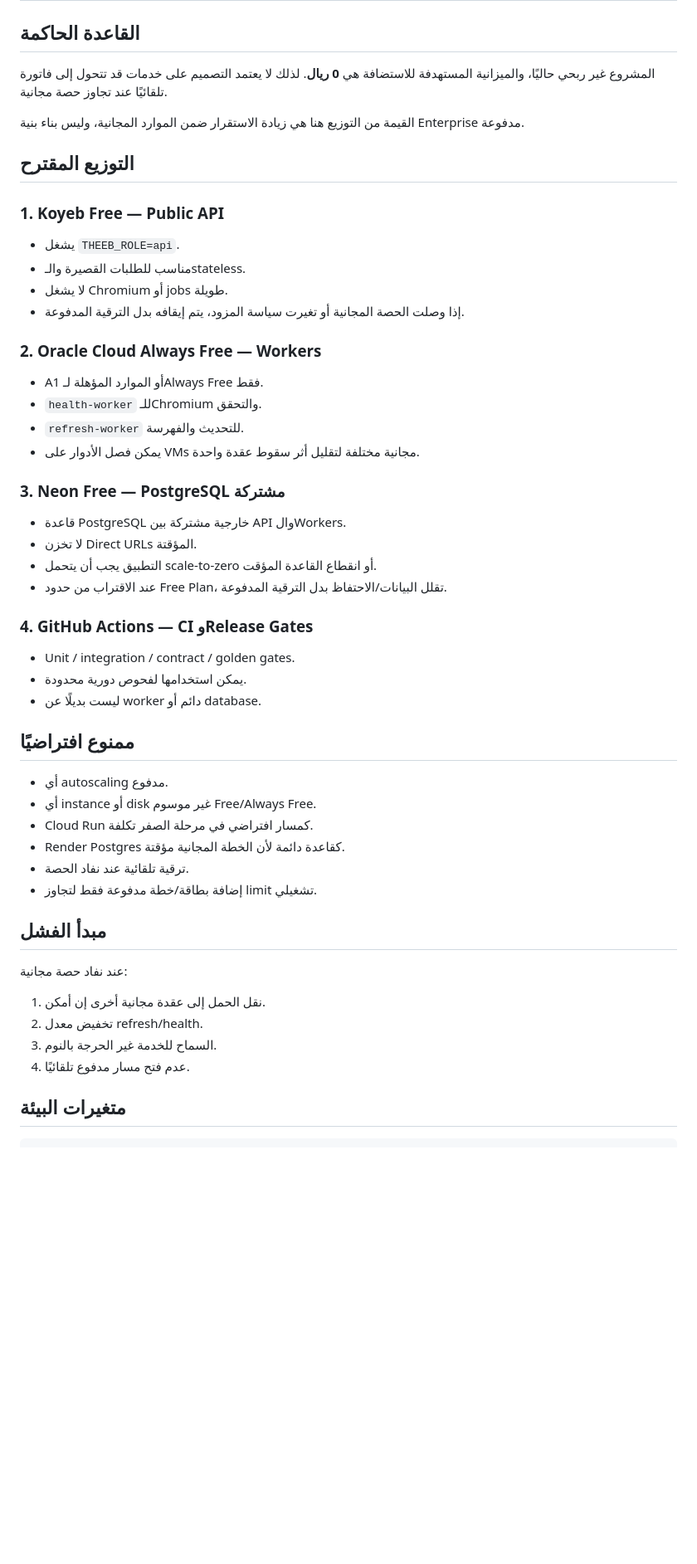
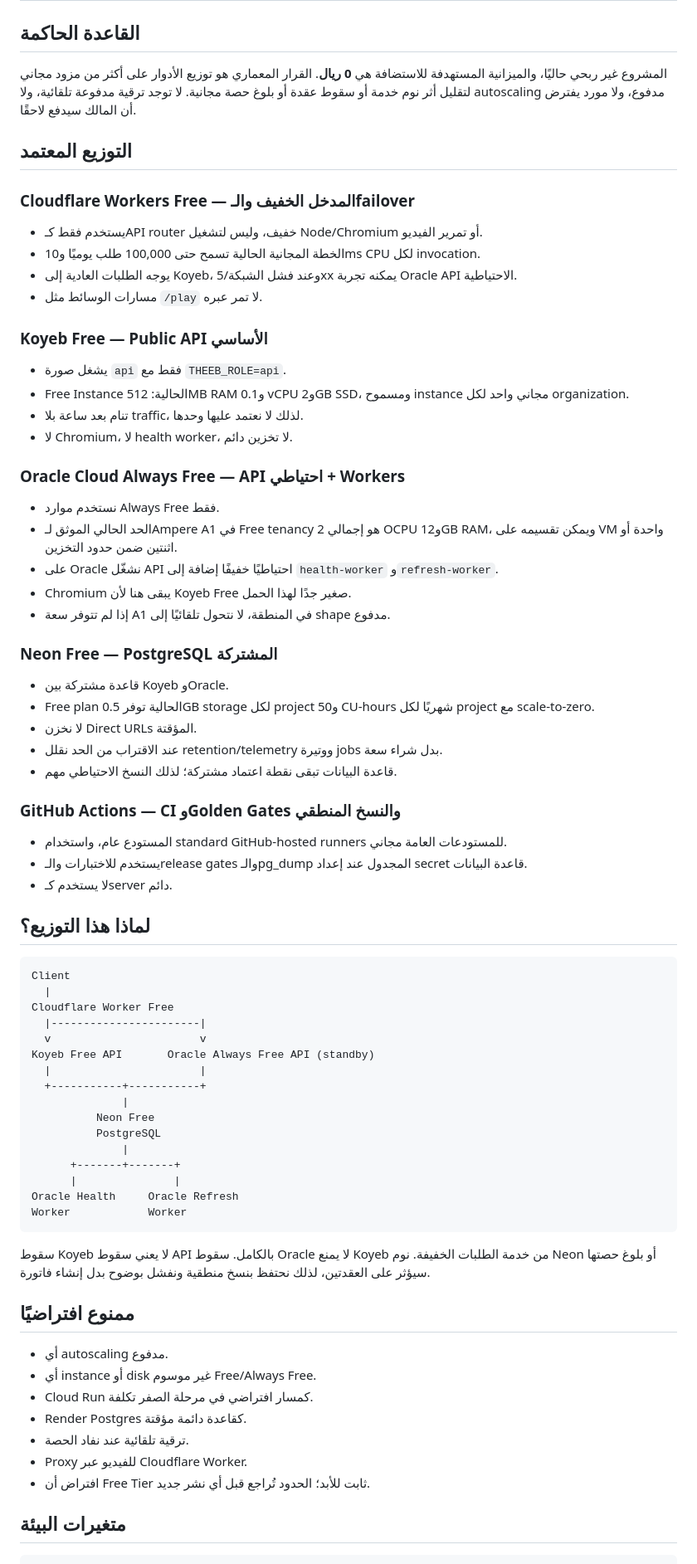
Before and after one commit to theeb1230-dot/akwam-indexer, a Markdown page: docs/ZERO_COST_HOSTING_AR.md, the part around one of its changes. Shown at 83% size. Drawn GitHub-style; blank space fills up the shorter version.

Commit message:
Define zero-cost multi-host topology and current free-tier limits

````diff
--- a/docs/ZERO_COST_HOSTING_AR.md
+++ b/docs/ZERO_COST_HOSTING_AR.md
@@ -2,51 +2,73 @@
 
 ## القاعدة الحاكمة
 
-المشروع غير ربحي حاليًا، والميزانية المستهدفة للاستضافة هي **0 ريال**. لذلك لا يعتمد التصميم على خدمات قد تتحول إلى فاتورة تلقائيًا عند تجاوز حصة مجانية.
+المشروع غير ربحي حاليًا، والميزانية المستهدفة للاستضافة هي **0 ريال**. القرار المعماري هو توزيع الأدوار على أكثر من مزود مجاني لتقليل أثر نوم خدمة أو سقوط عقدة أو بلوغ حصة مجانية. لا توجد ترقية مدفوعة تلقائية، ولا autoscaling مدفوع، ولا مورد يفترض أن المالك سيدفع لاحقًا.
 
-القيمة من التوزيع هنا هي زيادة الاستقرار ضمن الموارد المجانية، وليس بناء بنية Enterprise مدفوعة.
+## التوزيع المعتمد
 
-## التوزيع المقترح
+### Cloudflare Workers Free — المدخل الخفيف والـfailover
+- يستخدم فقط كـAPI router خفيف، وليس لتشغيل Node/Chromium أو تمرير الفيديو.
+- الخطة المجانية الحالية تسمح حتى 100,000 طلب يوميًا و10ms CPU لكل invocation.
+- يوجه الطلبات العادية إلى Koyeb، وعند فشل الشبكة/5xx يمكنه تجربة Oracle API الاحتياطية.
+- مسارات الوسائط مثل `/play` لا تمر عبره.
 
-### 1. Koyeb Free — Public API
-- يشغل `THEEB_ROLE=api`.
-- مناسب للطلبات القصيرة والـstateless.
-- لا يشغل Chromium أو jobs طويلة.
-- إذا وصلت الحصة المجانية أو تغيرت سياسة المزود، يتم إيقافه بدل الترقية المدفوعة.
+### Koyeb Free — Public API الأساسي
+- يشغل صورة `api` فقط مع `THEEB_ROLE=api`.
+- Free Instance الحالية: 512MB RAM و0.1 vCPU و2GB SSD، ومسموح instance مجاني واحد لكل organization.
+- تنام بعد ساعة بلا traffic، لذلك لا نعتمد عليها وحدها.
+- لا Chromium، لا health worker، لا تخزين دائم.
 
-### 2. Oracle Cloud Always Free — Workers
-- A1 أو الموارد المؤهلة لـAlways Free فقط.
-- `health-worker` للـChromium والتحقق.
-- `refresh-worker` للتحديث والفهرسة.
-- يمكن فصل الأدوار على VMs مجانية مختلفة لتقليل أثر سقوط عقدة واحدة.
+### Oracle Cloud Always Free — API احتياطي + Workers
+- نستخدم موارد Always Free فقط.
+- الحد الحالي الموثق لـAmpere A1 في Free tenancy هو إجمالي 2 OCPU و12GB RAM، ويمكن تقسيمه على VM واحدة أو اثنتين ضمن حدود التخزين.
+- على Oracle نشغّل API احتياطيًا خفيفًا إضافة إلى `health-worker` و`refresh-worker`.
+- Chromium يبقى هنا لأن Koyeb Free صغير جدًا لهذا الحمل.
+- إذا لم تتوفر سعة A1 في المنطقة، لا نتحول تلقائيًا إلى shape مدفوع.
 
-### 3. Neon Free — PostgreSQL مشتركة
-- قاعدة PostgreSQL خارجية مشتركة بين API والWorkers.
-- لا تخزن Direct URLs المؤقتة.
-- التطبيق يجب أن يتحمل scale-to-zero أو انقطاع القاعدة المؤقت.
-- عند الاقتراب من حدود Free Plan، تقلل البيانات/الاحتفاظ بدل الترقية المدفوعة.
+### Neon Free — PostgreSQL المشتركة
+- قاعدة مشتركة بين Koyeb وOracle.
+- Free plan الحالية توفر 0.5GB storage لكل project و50 CU-hours شهريًا لكل project مع scale-to-zero.
+- لا نخزن Direct URLs المؤقتة.
+- عند الاقتراب من الحد نقلل retention/telemetry ووتيرة jobs بدل شراء سعة.
+- قاعدة البيانات تبقى نقطة اعتماد مشتركة؛ لذلك النسخ الاحتياطي مهم.
 
-### 4. GitHub Actions — CI وRelease Gates
-- Unit / integration / contract / golden gates.
-- يمكن استخدامها لفحوص دورية محدودة.
-- ليست بديلًا عن worker دائم أو database.
+### GitHub Actions — CI وGolden Gates والنسخ المنطقي
+- المستودع عام، واستخدام standard GitHub-hosted runners للمستودعات العامة مجاني.
+- يستخدم للاختبارات والـrelease gates والـpg_dump المجدول عند إعداد secret قاعدة البيانات.
+- لا يستخدم كـserver دائم.
+
+## لماذا هذا التوزيع؟
+
+```text
+Client
+  |
+Cloudflare Worker Free
+  |-----------------------|
+  v                       v
+Koyeb Free API       Oracle Always Free API (standby)
+  |                       |
+  +-----------+-----------+
+              |
+          Neon Free
+          PostgreSQL
+              |
+      +-------+-------+
+      |               |
+Oracle Health     Oracle Refresh
+Worker            Worker
+```
+
+سقوط Koyeb لا يعني سقوط API بالكامل. سقوط Oracle لا يمنع Koyeb من خدمة الطلبات الخفيفة. نوم Neon أو بلوغ حصتها سيؤثر على العقدتين، لذلك نحتفظ بنسخ منطقية ونفشل بوضوح بدل إنشاء فاتورة.
 
 ## ممنوع افتراضيًا
 
 - أي autoscaling مدفوع.
 - أي instance أو disk غير موسوم Free/Always Free.
 - Cloud Run كمسار افتراضي في مرحلة الصفر تكلفة.
-- Render Postgres كقاعدة دائمة لأن الخطة المجانية مؤقتة.
+- Render Postgres كقاعدة دائمة مؤقتة.
 - ترقية تلقائية عند نفاد الحصة.
-- إضافة بطاقة/خطة مدفوعة فقط لتجاوز limit تشغيلي.
-
-## مبدأ الفشل
-
-عند نفاد حصة مجانية:
-1. نقل الحمل إلى عقدة مجانية أخرى إن أمكن.
-2. تخفيض معدل refresh/health.
-3. السماح للخدمة غير الحرجة بالنوم.
-4. عدم فتح مسار مدفوع تلقائيًا.
+- Proxy للفيديو عبر Cloudflare Worker.
+- افتراض أن Free Tier ثابت للأبد؛ الحدود تُراجع قبل أي نشر جديد.
 
 ## متغيرات البيئة
 
````
Also changed, not shown: other parts of docs/ZERO_COST_HOSTING_AR.md (+13 -8 lines).
